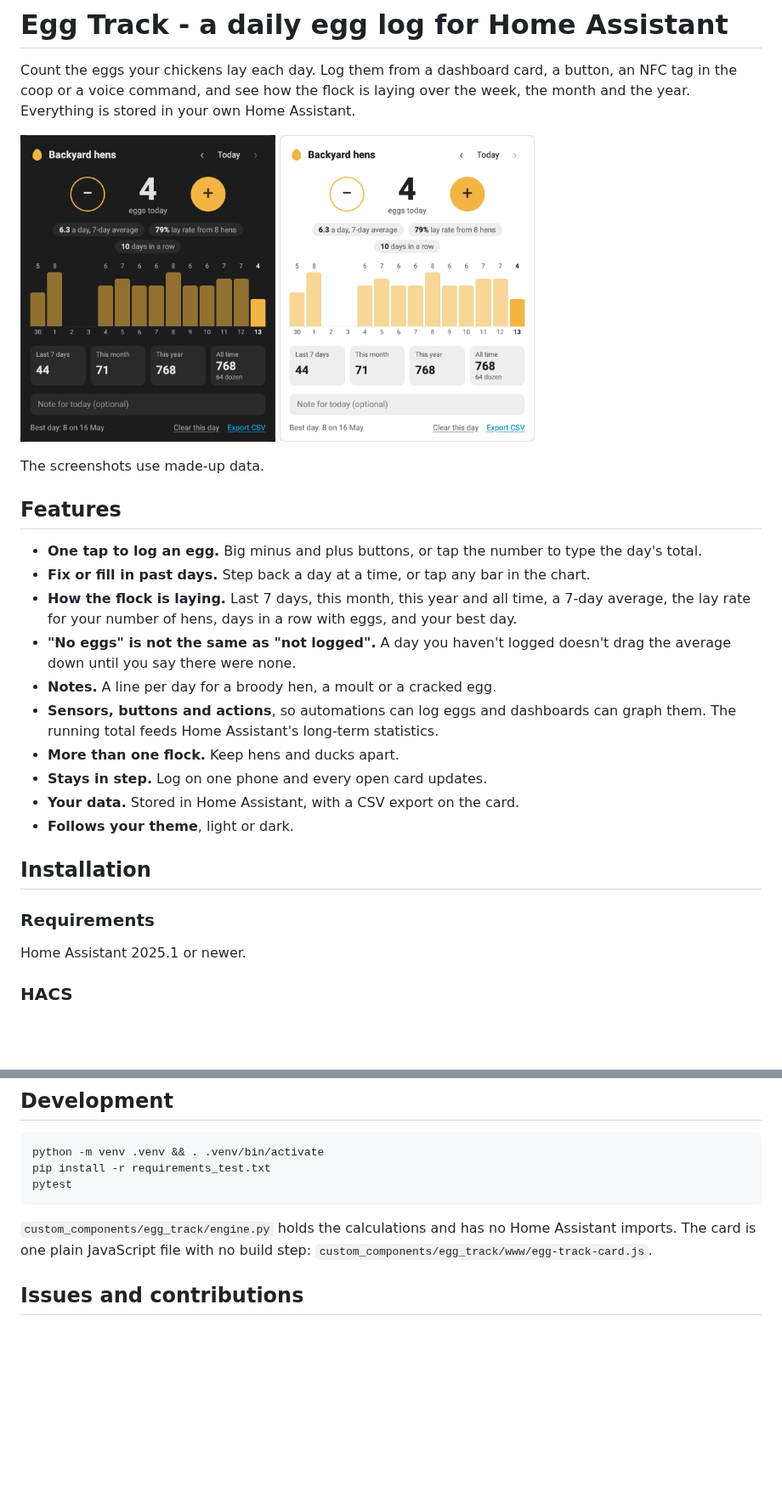
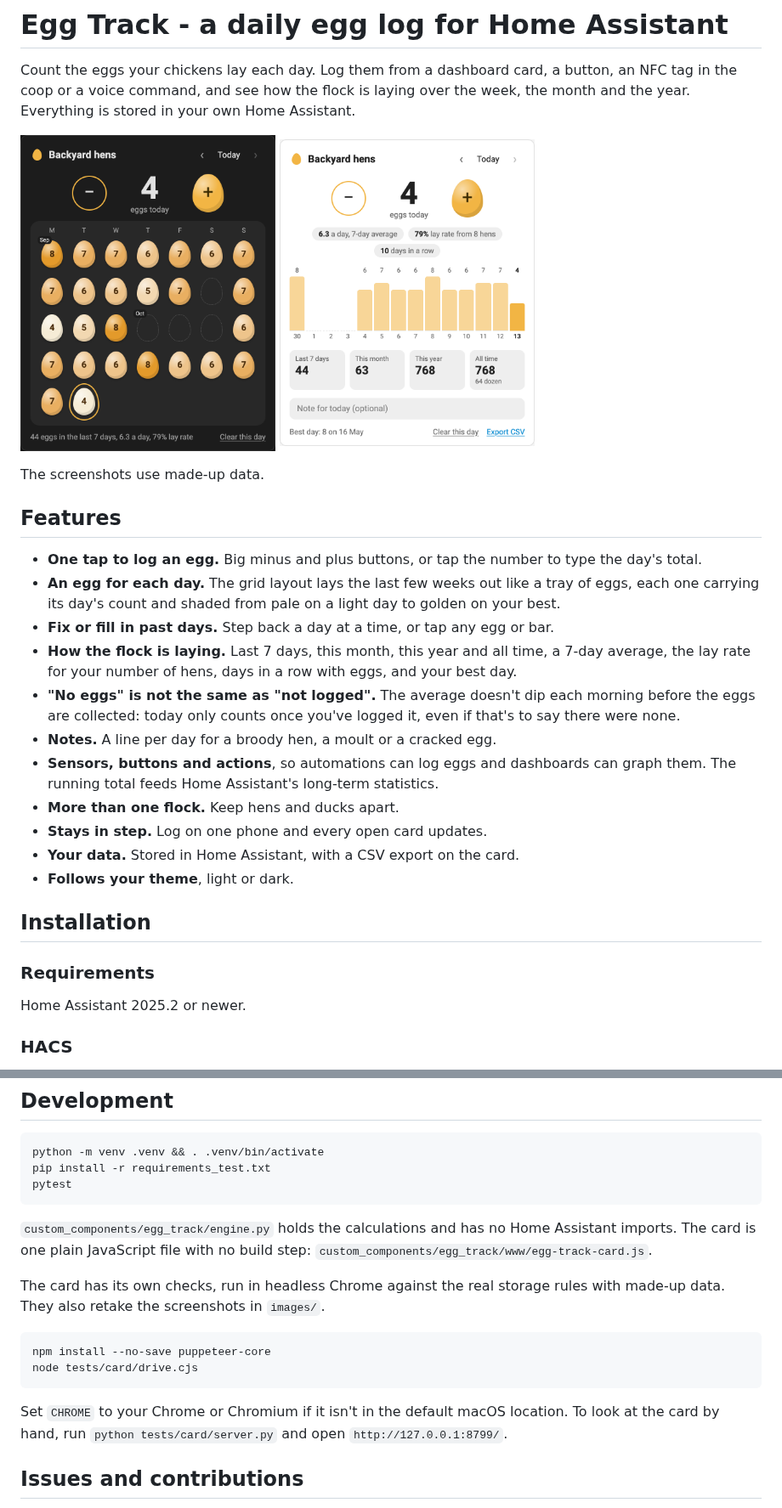
Before and after one commit to ClermontDigital/EggTrack, a Markdown page: README.md, 2 parts joined by grey strips. Shown at 85% size. Rendered like a GitHub page; pictures changed too: images/card-light.png, images/card.png, images/grid.png (added); blank space fills up the shorter version.

````diff
--- a/README.md
+++ b/README.md
@@ -5,8 +5,8 @@ the coop or a voice command, and see how the flock is laying over the week, the
 Everything is stored in your own Home Assistant.
 
 <p>
-  <img src="images/card.png" alt="The Egg Track card: today's count with minus and plus buttons, a 14-day bar chart and totals" width="300">
-  <img src="images/card-light.png" alt="The same card in a light theme" width="300">
+  <img src="https://raw.githubusercontent.com/ClermontDigital/EggTrack/main/images/grid.png" alt="The Egg Track card's grid layout: today's count with a minus button and an egg-shaped plus button, above five weeks of eggs, each carrying that day's count" width="300">
+  <img src="https://raw.githubusercontent.com/ClermontDigital/EggTrack/main/images/card-light.png" alt="The full layout in a light theme: today's count, a 14-day bar chart and totals" width="300">
 </p>
 
 The screenshots use made-up data.
@@ -14,11 +14,13 @@ The screenshots use made-up data.
 ## Features
 
 - **One tap to log an egg.** Big minus and plus buttons, or tap the number to type the day's total.
-- **Fix or fill in past days.** Step back a day at a time, or tap any bar in the chart.
+- **An egg for each day.** The grid layout lays the last few weeks out like a tray of eggs, each one
+  carrying its day's count and shaded from pale on a light day to golden on your best.
+- **Fix or fill in past days.** Step back a day at a time, or tap any egg or bar.
 - **How the flock is laying.** Last 7 days, this month, this year and all time, a 7-day average, the
   lay rate for your number of hens, days in a row with eggs, and your best day.
-- **"No eggs" is not the same as "not logged".** A day you haven't logged doesn't drag the average
-  down until you say there were none.
+- **"No eggs" is not the same as "not logged".** The average doesn't dip each morning before the
+  eggs are collected: today only counts once you've logged it, even if that's to say there were none.
 - **Notes.** A line per day for a broody hen, a moult or a cracked egg.
 - **Sensors, buttons and actions**, so automations can log eggs and dashboards can graph them.
   The running total feeds Home Assistant's long-term statistics.
@@ -31,7 +33,7 @@ The screenshots use made-up data.
 
 ### Requirements
 
-Home Assistant 2025.1 or newer.
+Home Assistant 2025.2 or newer.
 
 ### HACS
 
@@ -221,6 +245,17 @@ pytest
 The card is one plain JavaScript file with no build step:
 `custom_components/egg_track/www/egg-track-card.js`.
 
+The card has its own checks, run in headless Chrome against the real storage rules with made-up
+data. They also retake the screenshots in `images/`.
+
+```bash
+npm install --no-save puppeteer-core
+node tests/card/drive.cjs
+```
+
+Set `CHROME` to your Chrome or Chromium if it isn't in the default macOS location. To look at the
+card by hand, run `python tests/card/server.py` and open `http://127.0.0.1:8799/`.
+
 ## Issues and contributions
 
 Bug reports and ideas are welcome in [Issues](https://github.com/ClermontDigital/EggTrack/issues).
````
Also changed, not shown: other parts of README.md (+36 -14 lines), CHANGELOG.md (+8 -4 lines), images/compact.png, images/grid-light.png (added), 13 other files.
